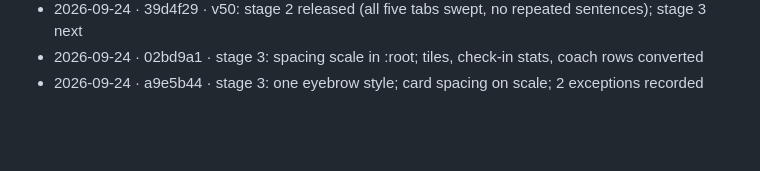
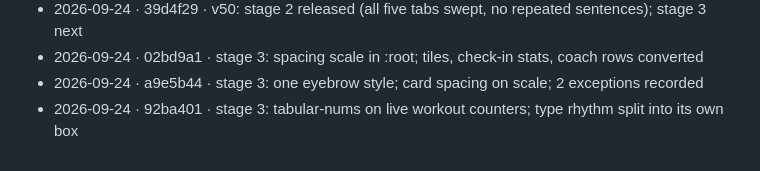
Before and after one commit to Tripod110/peak, a Markdown page: UI-PASS.md, the part around the change. GitHub-like rendering; blank space fills up the shorter version.

Commit message:
docs: UI-PASS progress for 92ba401
Co-Authored-By: Claude Opus 5.5 <noreply@anthropic.com>
Claude-Session: https://claude.ai/code/session_01K6SFb5dKJ7Z5xWsvMwKf68

```diff
--- a/UI-PASS.md
+++ b/UI-PASS.md
@@ -232,3 +232,4 @@ One line per iteration: date, hash, what landed.
 - 2026-09-24 · 39d4f29 · v50: stage 2 released (all five tabs swept, no repeated sentences); stage 3 next
 - 2026-09-24 · 02bd9a1 · stage 3: spacing scale in :root; tiles, check-in stats, coach rows converted
 - 2026-09-24 · a9e5b44 · stage 3: one eyebrow style; card spacing on scale; 2 exceptions recorded
+- 2026-09-24 · 92ba401 · stage 3: tabular-nums on live workout counters; type rhythm split into its own box
```
